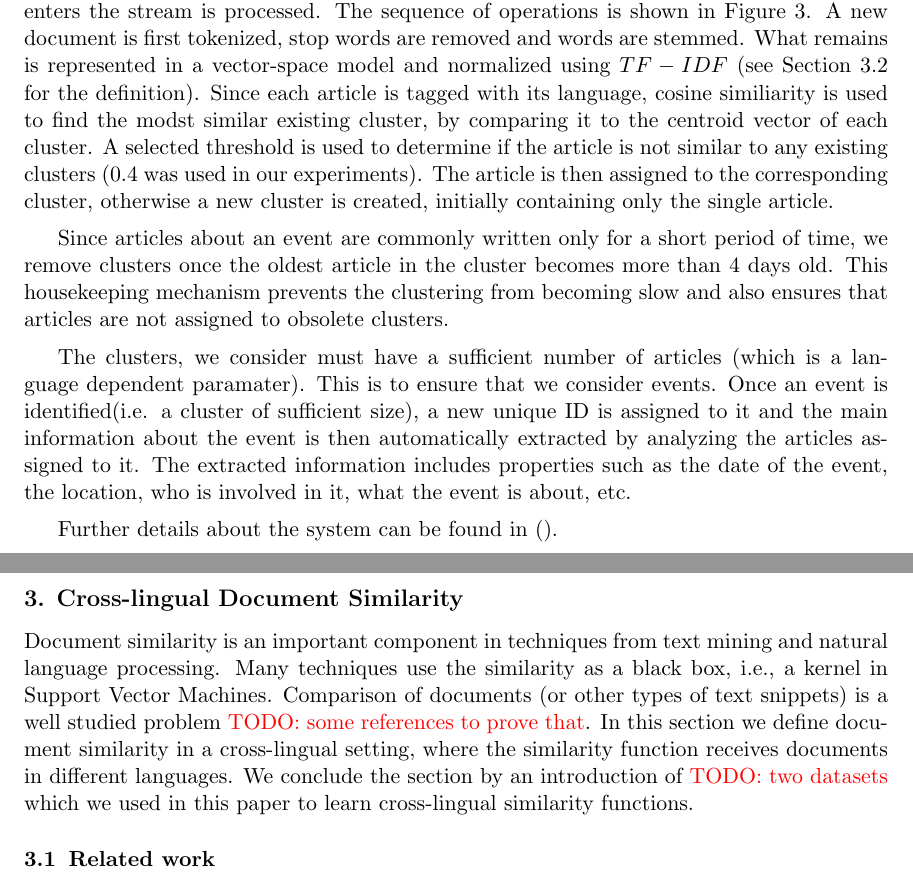
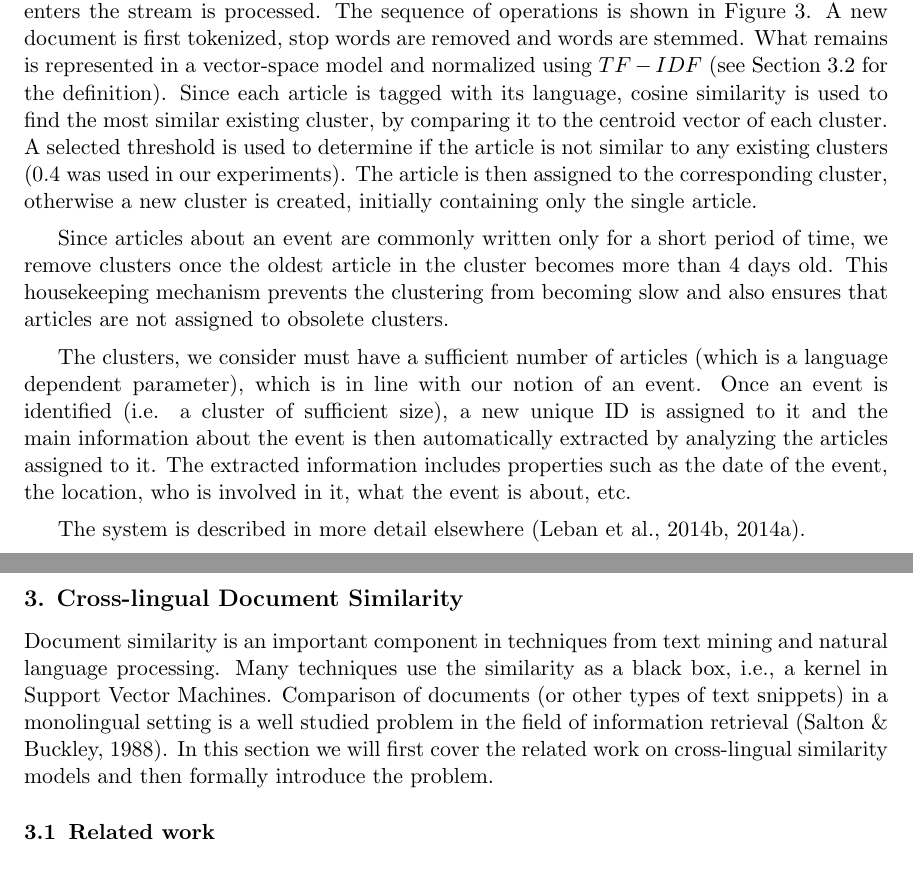
Before and after one commit to rupnikj/jair_paper, a LaTeX paper (rupnik2015.tex): two parts of pages 4 and 5 of 27, joined at a grey line, cut so that both start at the same text. Compiled offline with pdfLaTeX.

Commit message:
update to section 3

```diff
--- a/rupnik2015.tex
+++ b/rupnik2015.tex
@@ -146,14 +146,14 @@ Our approach is based on first defining a similarity function between articles i
 
 
 The system is designed to handle streams and so we describe how a document which enters the stream is processed. The sequence of operations is shown in  Figure~\ref{fig:erpipeline}.  A new document is first tokenized, stop words are removed and words are stemmed.
- What remains is represented in a vector-space model and normalized using $TF-IDF$ (see Section~\ref{sec:tfidf} for the definition). Since each article is tagged with its language, cosine similiarity  is used to find the modst similar existing cluster, by comparing it to the centroid vector of each cluster. A selected threshold is used to determine if the article is not similar to any existing clusters (0.4 was used in our experiments).  The article is then assigned to the corresponding cluster, otherwise a new cluster is created, initially containing only the single article.
+ What remains is represented in a vector-space model and normalized using $TF-IDF$ (see Section~\ref{sec:tfidf} for the definition). Since each article is tagged with its language, cosine similarity  is used to find the most similar existing cluster, by comparing it to the centroid vector of each cluster. A selected threshold is used to determine if the article is not similar to any existing clusters (0.4 was used in our experiments).  The article is then assigned to the corresponding cluster, otherwise a new cluster is created, initially containing only the single article.
 
 
 Since articles about an event are commonly written only for a short period of time, we remove clusters once the oldest article in the cluster becomes more than 4 days old. This housekeeping mechanism prevents the clustering from becoming slow and also ensures that articles are not assigned to obsolete clusters.
 
-The clusters, we consider must have a sufficient number of articles (which is a language dependent paramater). This is to ensure that we consider events. Once an event is identified(i.e. a cluster of sufficient size), a new unique ID is assigned to it and the main information about the event is then automatically extracted by analyzing the articles assigned to it. The extracted information includes properties such as the date of the event, the location, who is involved in it, what the event is about, etc.
+The clusters, we consider must have a sufficient number of articles (which is a language dependent parameter), which is in line with our notion of an event. Once an event is identified (i.e. a cluster of sufficient size), a new unique ID is assigned to it and the main information about the event is then automatically extracted by analyzing the articles assigned to it. The extracted information includes properties such as the date of the event, the location, who is involved in it, what the event is about, etc.
 
- Further details about the system can be found in \cite{}.
+ The system is described in more detail elsewhere \shortcite{Leban2014W,Leban2014I}.
 
 \begin{figure}[tbp]
 \centering
@@ -172,9 +172,9 @@ The clustering of articles is done for each language separately -- English artic
 %Event registry $\Rightarrow$ Monolingual events $\Rightarrow$ features (semantic + CCA) $\Rightarrow$ linked events (crosslingual)
 
 
-\section{Cross-lingual Document Similarity}
+\section{Cross-lingual Document Similarity}\label{sec:crosslingual}
 \label{sec:crosslingual}
-Document similarity is an important component in techniques from text mining and natural language processing. Many techniques use the similarity as a black box, i.e., a kernel in Support Vector Machines. Comparison of documents (or other types of text snippets) is a well studied problem \todo{some references to prove that}. In this section we define document similarity in a cross-lingual setting, where the similarity function receives documents in different languages. We conclude the section by an introduction of \todo{two datasets} which we used in this paper to learn cross-lingual similarity functions.
+Document similarity is an important component in techniques from text mining and natural language processing. Many techniques use the similarity as a black box, i.e., a kernel in Support Vector Machines. Comparison of documents (or other types of text snippets) in a monolingual setting is a well studied problem in the field of information retrieval \cite{Salton88term-weightingapproaches}. In this section we will first cover the related work on cross-lingual similarity models and then formally introduce the problem.
 
 \subsection{Related work}
 
```
Also changed, not shown: rupnik2015.tex (10 more changed lines).
